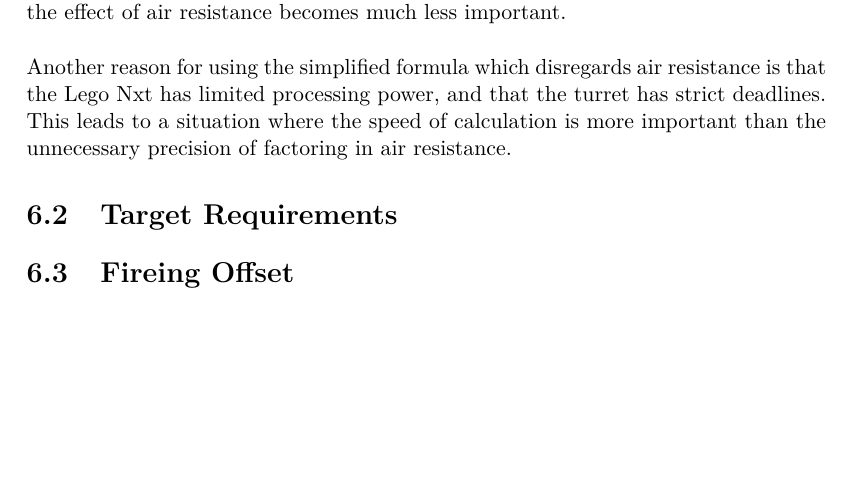
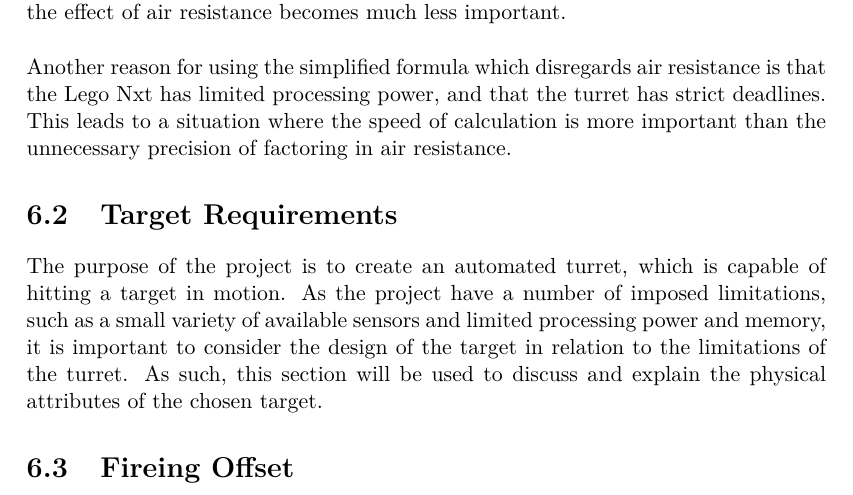
Before and after one commit to SimonHoejberg/P5, a LaTeX thesis (P5.tex, which reads sections/PhysTheory/TargetPhys.tex): part of page 29 of 33, cut so that both start at the same text, the shorter picture padded with empty space. Compiled offline with pdfLaTeX.

Commit message:
Update TargetPhys.tex

```diff
--- a/sections/PhysTheory/TargetPhys.tex
+++ b/sections/PhysTheory/TargetPhys.tex
@@ -1 +1,7 @@
 \section{Target Requirements}\label{TargetReq}
+The purpose of the project is to create an automated turret, which is capable of
+hitting a target in motion. As the project have a number of imposed limitations,
+such as a small variety of available sensors and limited processing power and
+memory, it is important to consider the design of the target in relation to the
+limitations of the turret. As such, this section will be used to discuss and
+explain the physical attributes of the chosen target.
```
